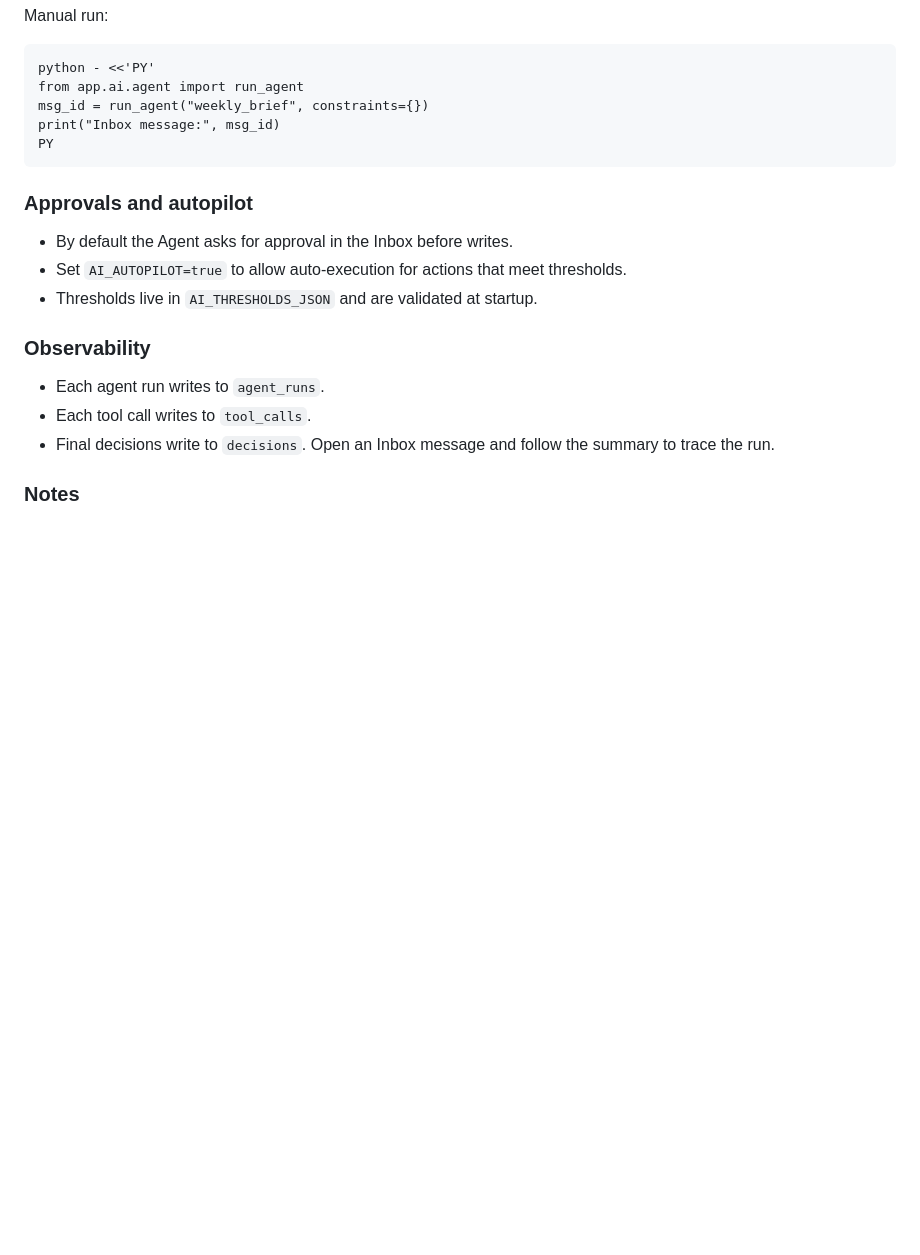
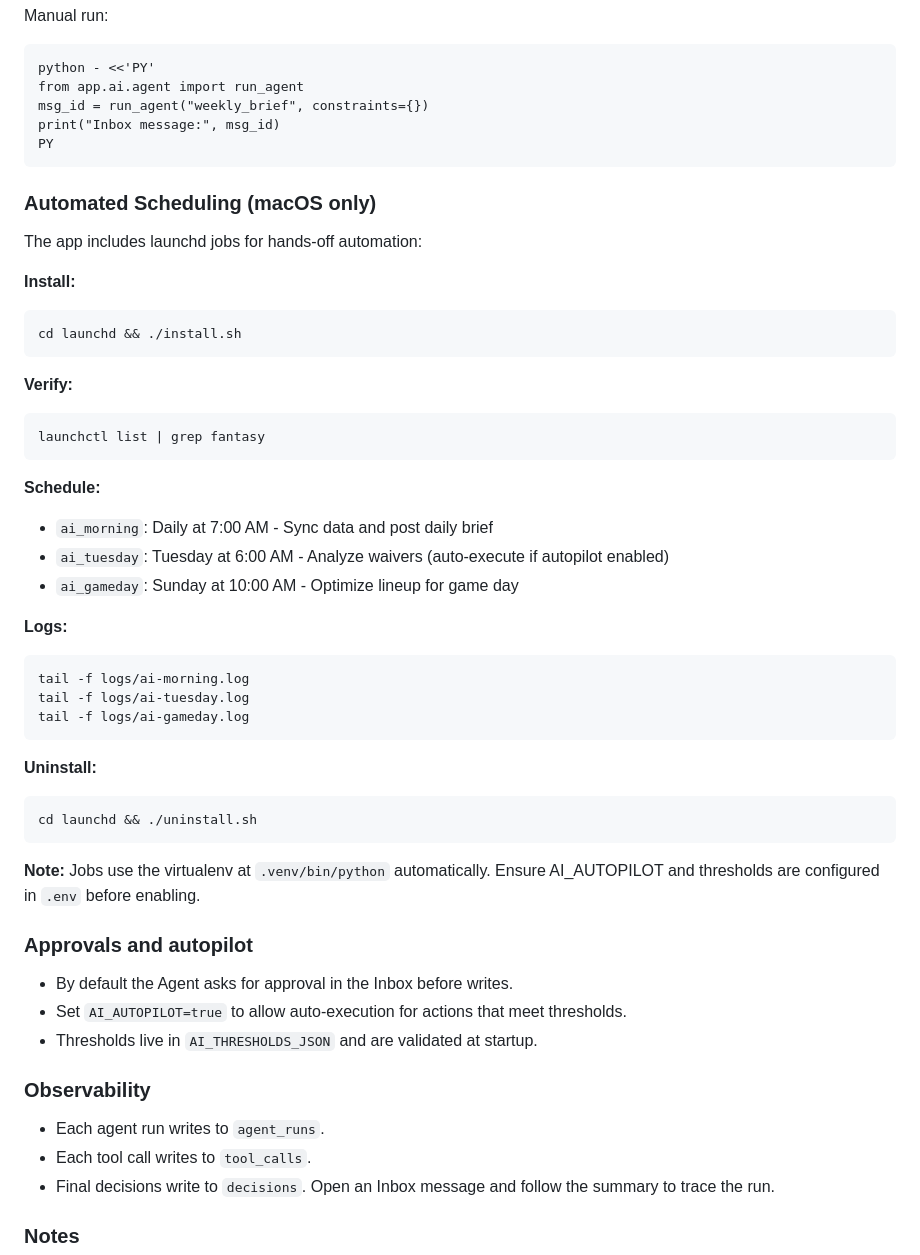
Before and after one commit to zjromani/fantasy-football, a Markdown page: README.md, the part around the change. Drawn GitHub-style; blank space fills up the shorter version.

````diff
--- a/README.md
+++ b/README.md
@@ -338,6 +338,39 @@ print("Inbox message:", msg_id)
 PY
 ```
 
+### Automated Scheduling (macOS only)
+
+The app includes launchd jobs for hands-off automation:
+
+**Install:**
+```bash
+cd launchd && ./install.sh
+```
+
+**Verify:**
+```bash
+launchctl list | grep fantasy
+```
+
+**Schedule:**
+- `ai_morning`: Daily at 7:00 AM - Sync data and post daily brief
+- `ai_tuesday`: Tuesday at 6:00 AM - Analyze waivers (auto-execute if autopilot enabled)
+- `ai_gameday`: Sunday at 10:00 AM - Optimize lineup for game day
+
+**Logs:**
+```bash
+tail -f logs/ai-morning.log
+tail -f logs/ai-tuesday.log
+tail -f logs/ai-gameday.log
+```
+
+**Uninstall:**
+```bash
+cd launchd && ./uninstall.sh
+```
+
+**Note:** Jobs use the virtualenv at `.venv/bin/python` automatically. Ensure AI_AUTOPILOT and thresholds are configured in `.env` before enabling.
+
 ### Approvals and autopilot
 - By default the Agent asks for approval in the Inbox before writes.
 - Set `AI_AUTOPILOT=true` to allow auto-execution for actions that meet thresholds.
````
Also changed, not shown: TRADE_FINDER_BACKEND_TODO.md (deleted, +0 -223 lines).
